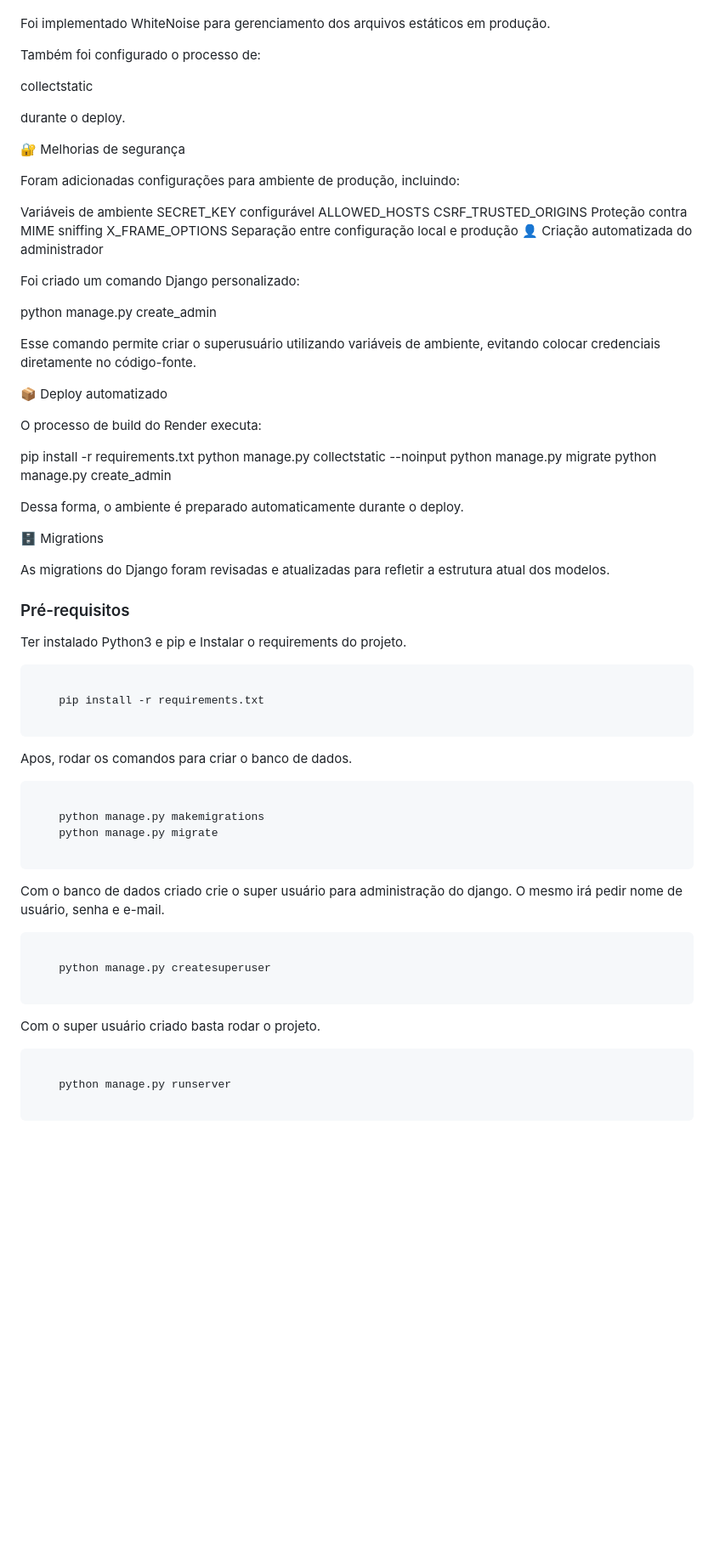
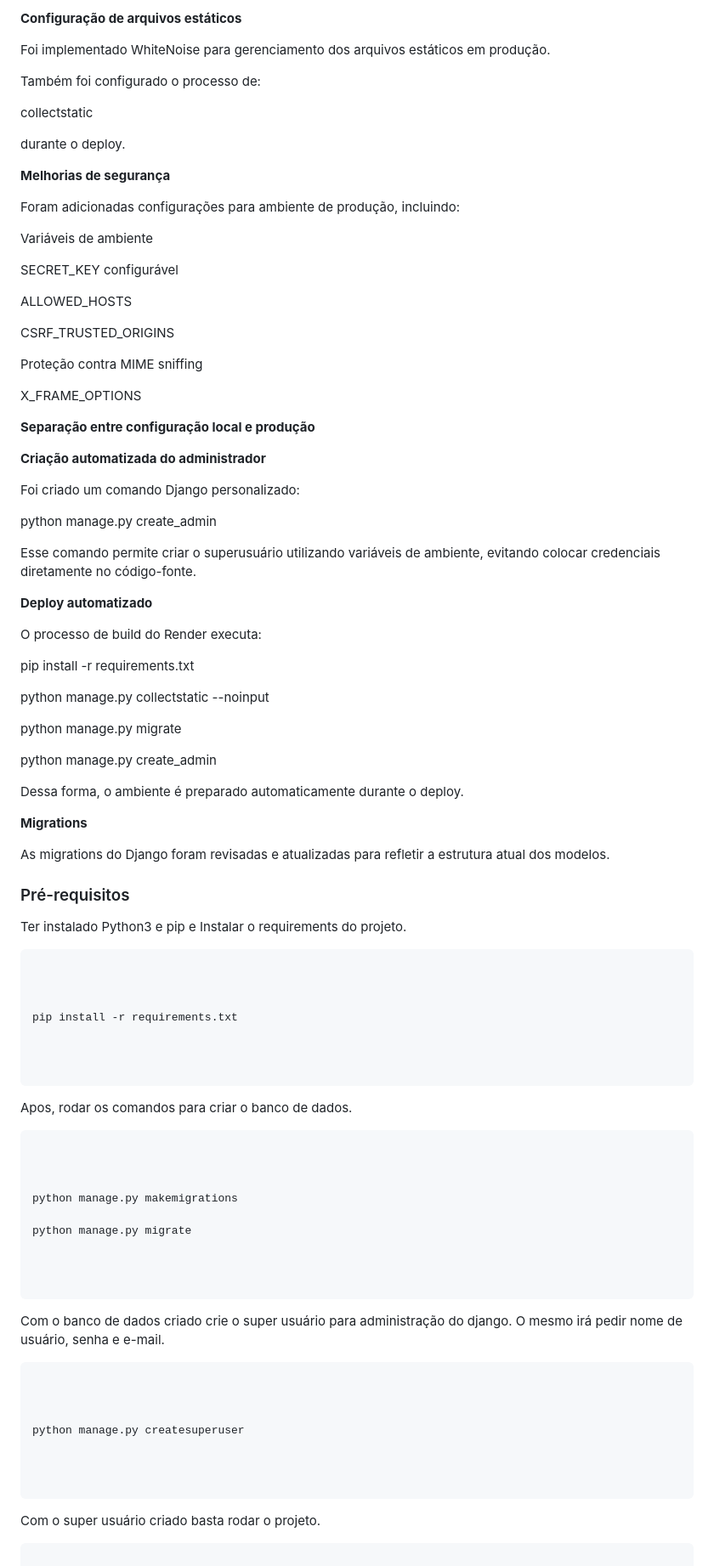
Before and after one commit to cristianpaes/RAMAIS, a Markdown page: README.md, the part around one of its changes. Shown at 85% size. Rendered like a GitHub page; blank space fills up the shorter version.

````diff
--- a/README.md
+++ b/README.md
@@ -130,78 +165,144 @@ Neon PostgreSQL
+**Configuração de arquivos estáticos**
+
 
 Foi implementado WhiteNoise para gerenciamento dos arquivos estáticos em produção.
 
+
+
 Também foi configurado o processo de:
+
+
 
 collectstatic
 
+
+
 durante o deploy.
 
-🔐 Melhorias de segurança
+
+
+**Melhorias de segurança**
+
 
 Foram adicionadas configurações para ambiente de produção, incluindo:
 
+
+
 Variáveis de ambiente
+
 SECRET_KEY configurável
+
 ALLOWED_HOSTS
+
 CSRF_TRUSTED_ORIGINS
+
 Proteção contra MIME sniffing
+
 X_FRAME_OPTIONS
-Separação entre configuração local e produção
-👤 Criação automatizada do administrador
+
+**Separação entre configuração local e produção**
+
+**Criação automatizada do administrador**
+
+
 
 Foi criado um comando Django personalizado:
 
+
+
 python manage.py create_admin
+
+
 
 Esse comando permite criar o superusuário utilizando variáveis de ambiente, evitando colocar credenciais diretamente no código-fonte.
 
-📦 Deploy automatizado
+
+
+**Deploy automatizado**
+
+
 
 O processo de build do Render executa:
 
+
+
 pip install -r requirements.txt
+
 python manage.py collectstatic --noinput
+
 python manage.py migrate
+
 python manage.py create_admin
+
+
 
 Dessa forma, o ambiente é preparado automaticamente durante o deploy.
 
-🗄️ Migrations
+
+  **Migrations**
+
 
 As migrations do Django foram revisadas e atualizadas para refletir a estrutura atual dos modelos.
 
+
+
 ### Pré-requisitos
+
+
 
 Ter instalado Python3 e pip e Instalar o requirements do projeto.
 
-```
 
-    pip install -r requirements.txt
 
 ```
 
-Apos, rodar os comandos para criar o banco de dados.
+
+
+pip install -r requirements.txt
+
+
 
 ```
 
-    python manage.py makemigrations
-    python manage.py migrate
+
+
+Apos, rodar os comandos para criar o banco de dados.
+
+
 
 ```
 
-Com o banco de dados criado crie o super usuário para administração do django. O mesmo irá pedir nome de usuário, senha e e-mail.
+
+
+python manage.py makemigrations
+
+python manage.py migrate
+
+
 
 ```
 
-    python manage.py createsuperuser
+
+
+Com o banco de dados criado crie o super usuário para administração do django. O mesmo irá pedir nome de usuário, senha e e-mail.
+
+
 
 ```
 
-Com o super usuário criado basta rodar o projeto.
+
+
+python manage.py createsuperuser
+
+
 
 ```
 
-    python manage.py runserver
+
+
+Com o super usuário criado basta rodar o projeto.
+
+
 
 ```
 
````
Also changed, not shown: other parts of README.md (+141 -72 lines).
